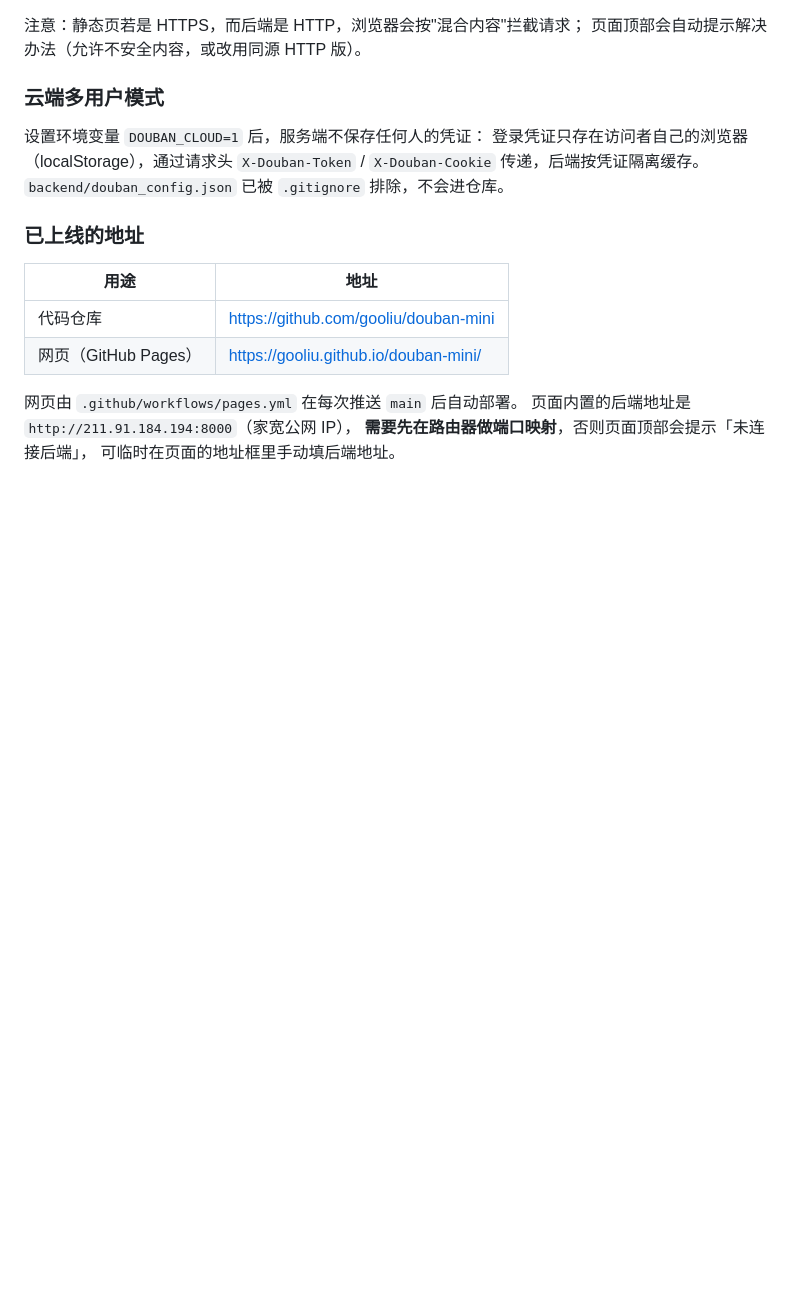
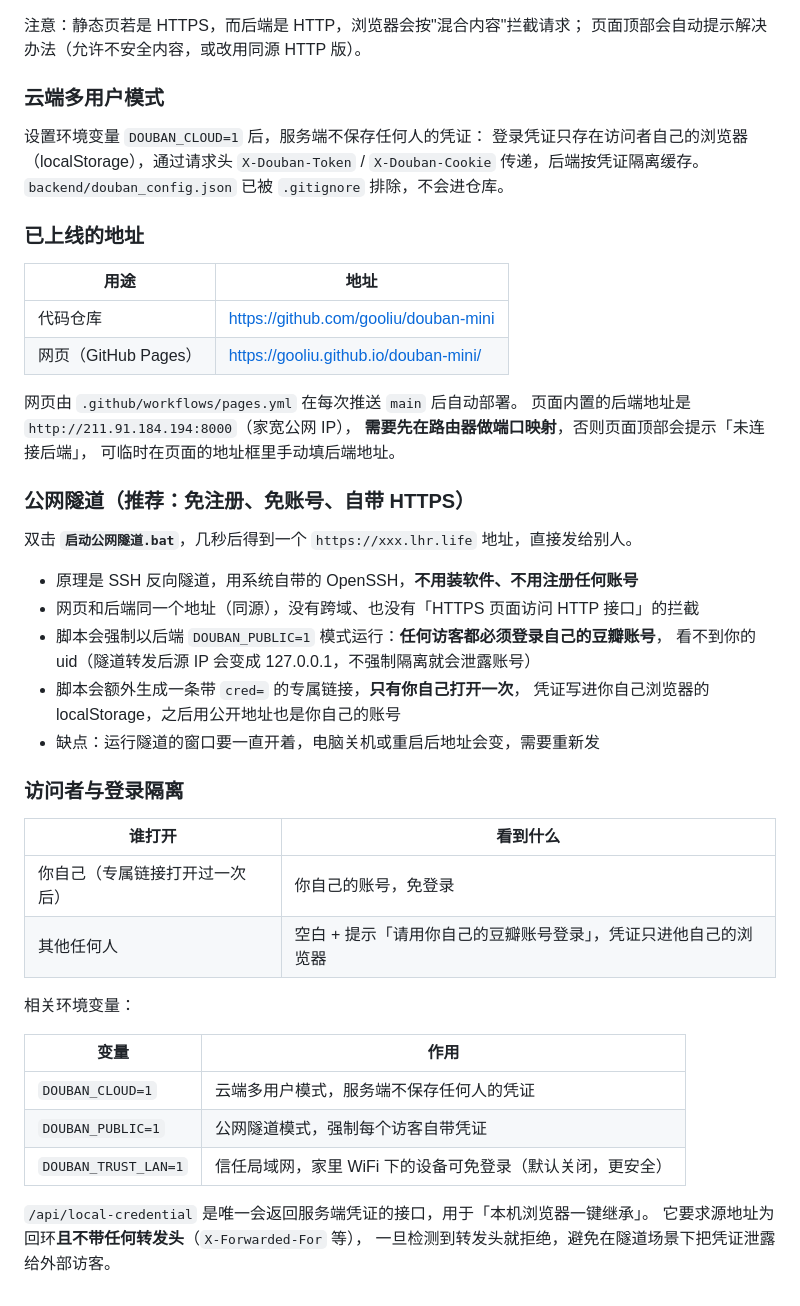
Before and after one commit to gooliu/douban-mini, a Markdown page: README.md, the part around the change. Rendered like a GitHub page; blank space fills up the shorter version.

Commit message:
README：补充公网隧道方案与登录隔离说明

```diff
--- a/README.md
+++ b/README.md
@@ -296,3 +296,34 @@ douban-mini/
 页面内置的后端地址是 `http://211.91.184.194:8000`（家宽公网 IP），
 **需要先在路由器做端口映射**，否则页面顶部会提示「未连接后端」，
 可临时在页面的地址框里手动填后端地址。
+
+### 公网隧道（推荐：免注册、免账号、自带 HTTPS）
+
+双击 **`启动公网隧道.bat`**，几秒后得到一个 `https://xxx.lhr.life` 地址，直接发给别人。
+
+- 原理是 SSH 反向隧道，用系统自带的 OpenSSH，**不用装软件、不用注册任何账号**
+- 网页和后端同一个地址（同源），没有跨域、也没有「HTTPS 页面访问 HTTP 接口」的拦截
+- 脚本会强制以后端 `DOUBAN_PUBLIC=1` 模式运行：**任何访客都必须登录自己的豆瓣账号**，
+  看不到你的 uid（隧道转发后源 IP 会变成 127.0.0.1，不强制隔离就会泄露账号）
+- 脚本会额外生成一条带 `cred=` 的专属链接，**只有你自己打开一次**，
+  凭证写进你自己浏览器的 localStorage，之后用公开地址也是你自己的账号
+- 缺点：运行隧道的窗口要一直开着，电脑关机或重启后地址会变，需要重新发
+
+### 访问者与登录隔离
+
+| 谁打开 | 看到什么 |
+| --- | --- |
+| 你自己（专属链接打开过一次后） | 你自己的账号，免登录 |
+| 其他任何人 | 空白 + 提示「请用你自己的豆瓣账号登录」，凭证只进他自己的浏览器 |
+
+相关环境变量：
+
+| 变量 | 作用 |
+| --- | --- |
+| `DOUBAN_CLOUD=1` | 云端多用户模式，服务端不保存任何人的凭证 |
+| `DOUBAN_PUBLIC=1` | 公网隧道模式，强制每个访客自带凭证 |
+| `DOUBAN_TRUST_LAN=1` | 信任局域网，家里 WiFi 下的设备可免登录（默认关闭，更安全） |
+
+`/api/local-credential` 是唯一会返回服务端凭证的接口，用于「本机浏览器一键继承」。
+它要求源地址为回环**且不带任何转发头**（`X-Forwarded-For` 等），
+一旦检测到转发头就拒绝，避免在隧道场景下把凭证泄露给外部访客。
```
